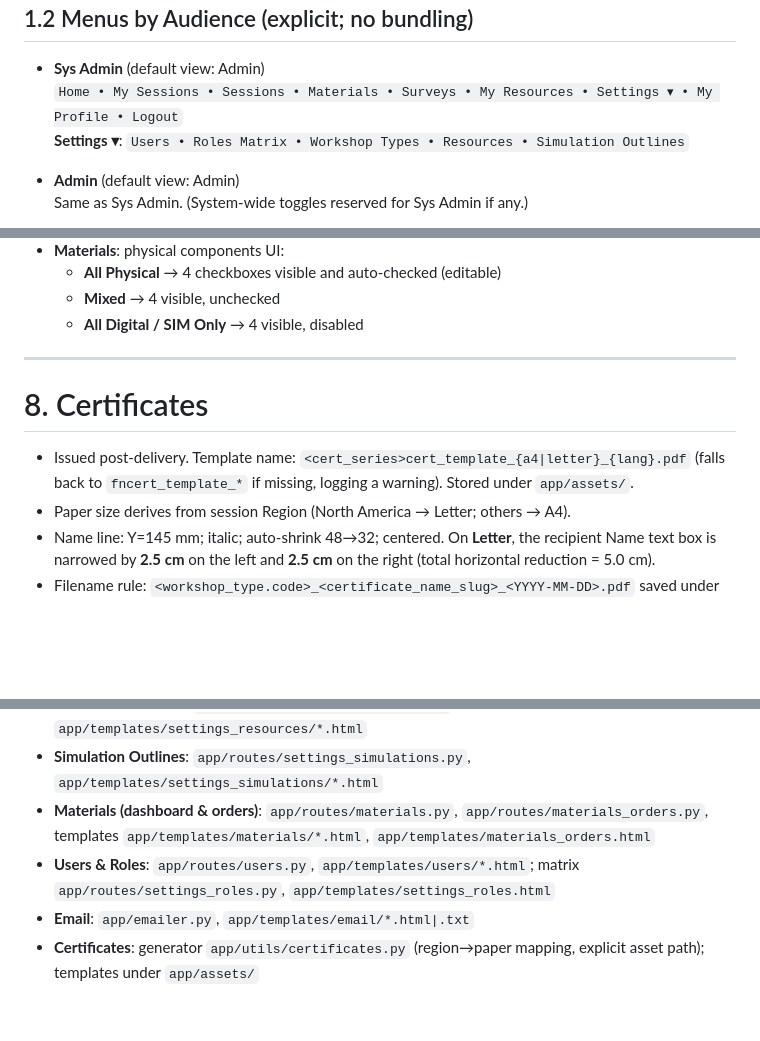
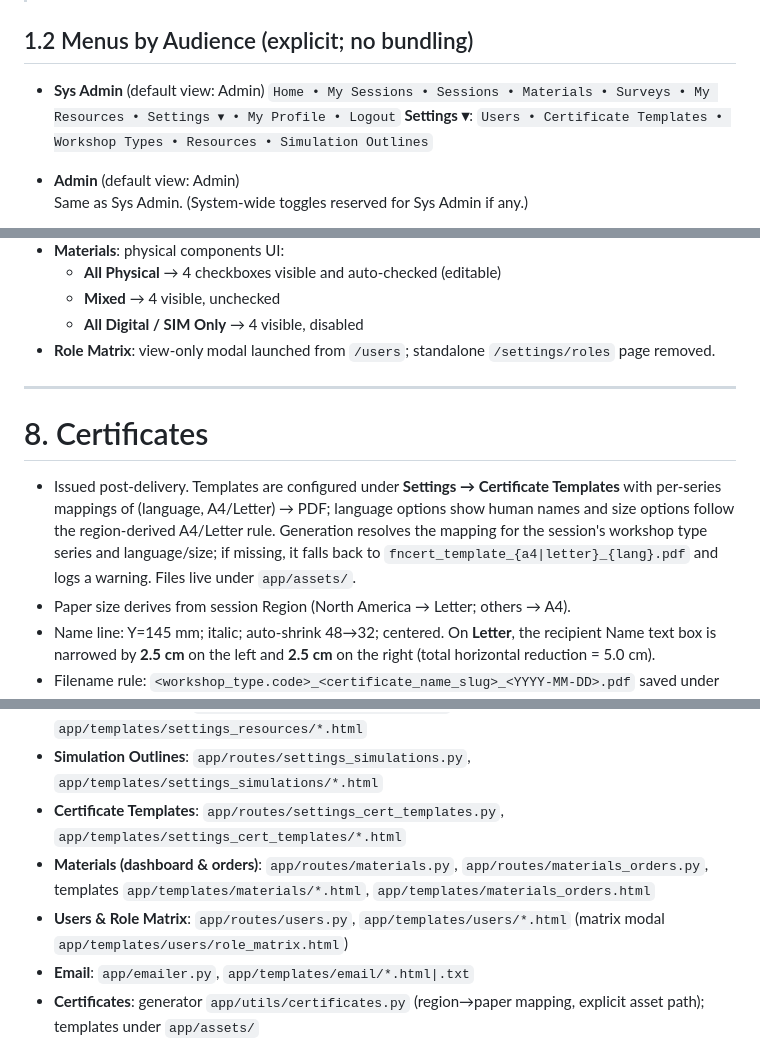
Before and after one commit to batdowg/cbs, a Markdown page: CONTEXT.md, 3 parts joined by grey strips. Rendered like a GitHub page; blank space fills up the shorter version.

Commit message:
docs: add certificate templates settings and role matrix modal

```diff
--- a/CONTEXT.md
+++ b/CONTEXT.md
@@ -55,7 +55,7 @@ Every functional change must update this file **in the same PR**.
 
 - **Sys Admin** (default view: Admin)
   `Home • My Sessions • Sessions • Materials • Surveys • My Resources • Settings ▾ • My Profile • Logout`
-  **Settings ▾**: `Users • Roles Matrix • Workshop Types • Resources • Simulation Outlines`
+  **Settings ▾**: `Users • Certificate Templates • Workshop Types • Resources • Simulation Outlines`
 
 - **Admin** (default view: Admin)
   Same as Sys Admin. (System-wide toggles reserved for Sys Admin if any.)
@@ -204,12 +204,13 @@ Two separate tables by design; emails unique per table. If both tables hold the
   - **All Physical** → 4 checkboxes visible and auto-checked (editable)
   - **Mixed** → 4 visible, unchecked
   - **All Digital / SIM Only** → 4 visible, disabled
+- **Role Matrix**: view-only modal launched from `/users`; standalone `/settings/roles` page removed.
 
 ---
 
 # 8. Certificates
 
-- Issued post-delivery. Template name: `<cert_series>cert_template_{a4|letter}_{lang}.pdf` (falls back to `fncert_template_*` if missing, logging a warning). Stored under `app/assets/`.
+- Issued post-delivery. Templates are configured under **Settings → Certificate Templates** with per-series mappings of (language, A4/Letter) → PDF; language options show human names and size options follow the region-derived A4/Letter rule. Generation resolves the mapping for the session's workshop type series and language/size; if missing, it falls back to `fncert_template_{a4|letter}_{lang}.pdf` and logs a warning. Files live under `app/assets/`.
 - Paper size derives from session Region (North America → Letter; others → A4).
 - Name line: Y=145 mm; italic; auto-shrink 48→32; centered. On **Letter**, the recipient Name text box is narrowed by **2.5 cm** on the left and **2.5 cm** on the right (total horizontal reduction = 5.0 cm).
 - Filename rule: `<workshop_type.code>_<certificate_name_slug>_<YYYY-MM-DD>.pdf` saved under `/srv/certificates/<year>/<session_id>/`.
@@ -264,8 +265,9 @@ Two separate tables by design; emails unique per table. If both tables hold the
   - Prework config: `app/templates/workshop_types/prework.html`
 - **Resources (settings)**: `app/routes/settings_resources.py`, `app/templates/settings_resources/*.html`
 - **Simulation Outlines**: `app/routes/settings_simulations.py`, `app/templates/settings_simulations/*.html`
+- **Certificate Templates**: `app/routes/settings_cert_templates.py`, `app/templates/settings_cert_templates/*.html`
 - **Materials (dashboard & orders)**: `app/routes/materials.py`, `app/routes/materials_orders.py`, templates `app/templates/materials/*.html`, `app/templates/materials_orders.html`
-- **Users & Roles**: `app/routes/users.py`, `app/templates/users/*.html`; matrix `app/routes/settings_roles.py`, `app/templates/settings_roles.html`
+- **Users & Role Matrix**: `app/routes/users.py`, `app/templates/users/*.html` (matrix modal `app/templates/users/role_matrix.html`)
 - **Email**: `app/emailer.py`, `app/templates/email/*.html|.txt`
 - **Certificates**: generator `app/utils/certificates.py` (region→paper mapping, explicit asset path); templates under `app/assets/`
 - **Utils**: `app/utils/materials.py` (arrival logic), `app/utils/time.py`, `app/utils/acl.py`, `app/utils/languages.py` (`code_to_label` powering global `lang_label` filter)
```
